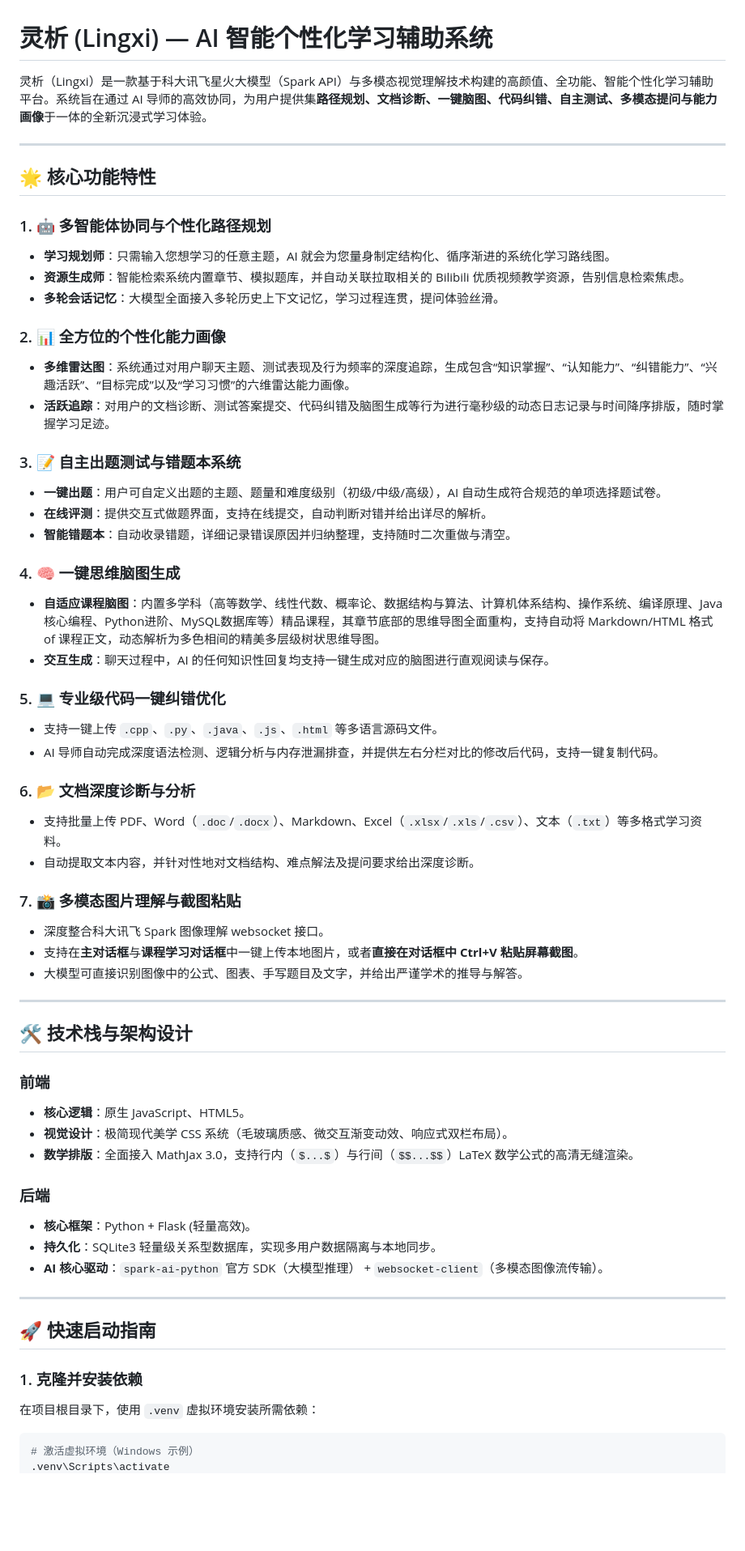
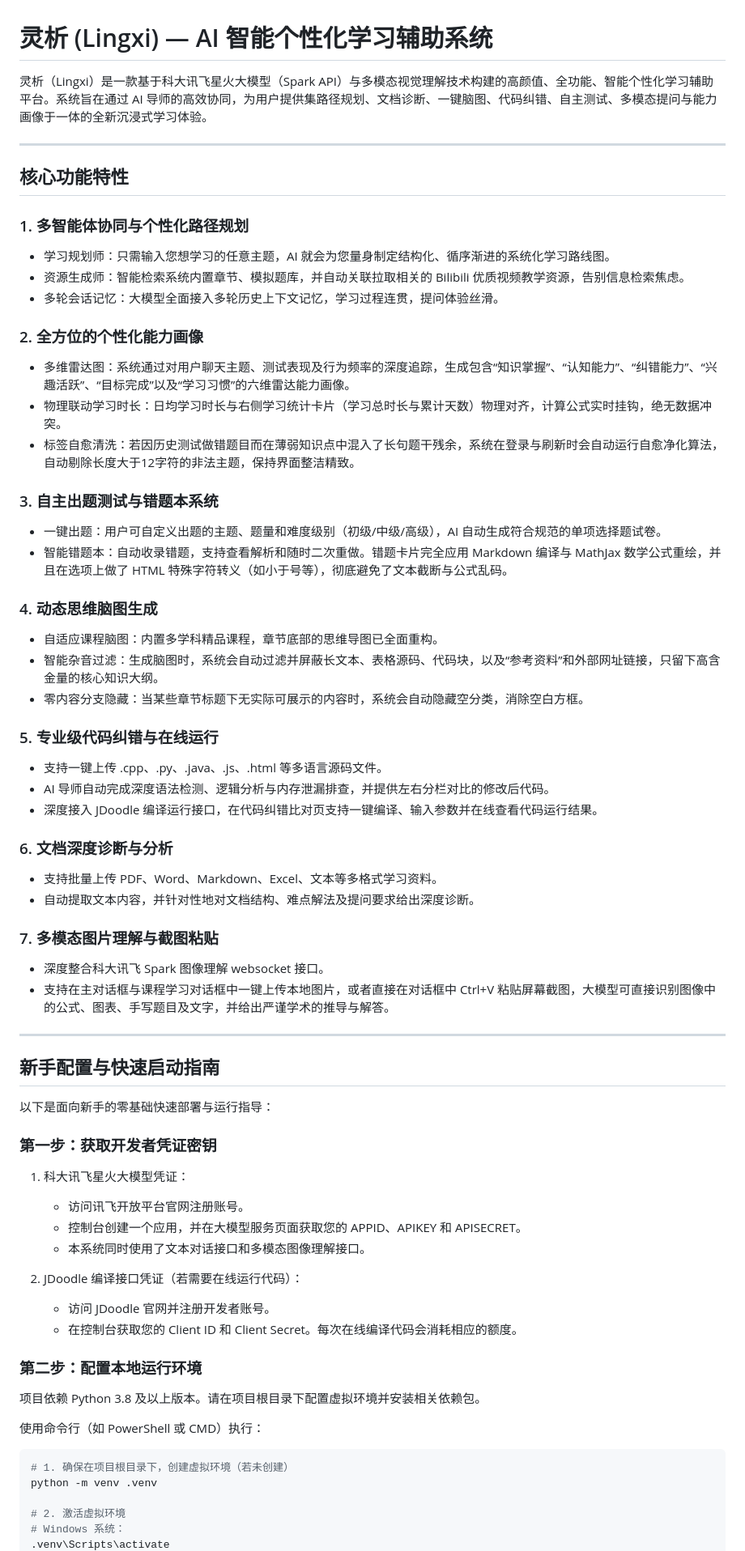
Before and after one commit to wmz0402/lingxi, a Markdown page: README.md, the part around one of its changes. Shown at 81% size. GitHub-like rendering; blank space fills up the shorter version.

Commit message:
docs: update README.md with detailed beginner guide and remove all emojis to comply with safety rules

````diff
--- a/README.md
+++ b/README.md
@@ -1,62 +1,69 @@
 # 灵析 (Lingxi) — AI 智能个性化学习辅助系统
 
-灵析（Lingxi）是一款基于科大讯飞星火大模型（Spark API）与多模态视觉理解技术构建的高颜值、全功能、智能个性化学习辅助平台。系统旨在通过 AI 导师的高效协同，为用户提供集**路径规划、文档诊断、一键脑图、代码纠错、自主测试、多模态提问与能力画像**于一体的全新沉浸式学习体验。
+灵析（Lingxi）是一款基于科大讯飞星火大模型（Spark API）与多模态视觉理解技术构建的高颜值、全功能、智能个性化学习辅助平台。系统旨在通过 AI 导师的高效协同，为用户提供集路径规划、文档诊断、一键脑图、代码纠错、自主测试、多模态提问与能力画像于一体的全新沉浸式学习体验。
 
 ---
 
-## 🌟 核心功能特性
+## 核心功能特性
 
-### 1. 🤖 多智能体协同与个性化路径规划
-- **学习规划师**：只需输入您想学习的任意主题，AI 就会为您量身制定结构化、循序渐进的系统化学习路线图。
-- **资源生成师**：智能检索系统内置章节、模拟题库，并自动关联拉取相关的 Bilibili 优质视频教学资源，告别信息检索焦虑。
-- **多轮会话记忆**：大模型全面接入多轮历史上下文记忆，学习过程连贯，提问体验丝滑。
+### 1. 多智能体协同与个性化路径规划
+* 学习规划师：只需输入您想学习的任意主题，AI 就会为您量身制定结构化、循序渐进的系统化学习路线图。
+* 资源生成师：智能检索系统内置章节、模拟题库，并自动关联拉取相关的 Bilibili 优质视频教学资源，告别信息检索焦虑。
+* 多轮会话记忆：大模型全面接入多轮历史上下文记忆，学习过程连贯，提问体验丝滑。
 
-### 2. 📊 全方位的个性化能力画像
-- **多维雷达图**：系统通过对用户聊天主题、测试表现及行为频率的深度追踪，生成包含“知识掌握”、“认知能力”、“纠错能力”、“兴趣活跃”、“目标完成”以及“学习习惯”的六维雷达能力画像。
-- **活跃追踪**：对用户的文档诊断、测试答案提交、代码纠错及脑图生成等行为进行毫秒级的动态日志记录与时间降序排版，随时掌握学习足迹。
+### 2. 全方位的个性化能力画像
+* 多维雷达图：系统通过对用户聊天主题、测试表现及行为频率的深度追踪，生成包含“知识掌握”、“认知能力”、“纠错能力”、“兴趣活跃”、“目标完成”以及“学习习惯”的六维雷达能力画像。
+* 物理联动学习时长：日均学习时长与右侧学习统计卡片（学习总时长与累计天数）物理对齐，计算公式实时挂钩，绝无数据冲突。
+* 标签自愈清洗：若因历史测试做错题目而在薄弱知识点中混入了长句题干残余，系统在登录与刷新时会自动运行自愈净化算法，自动剔除长度大于12字符的非法主题，保持界面整洁精致。
 
-### 3. 📝 自主出题测试与错题本系统
-- **一键出题**：用户可自定义出题的主题、题量和难度级别（初级/中级/高级），AI 自动生成符合规范的单项选择题试卷。
-- **在线评测**：提供交互式做题界面，支持在线提交，自动判断对错并给出详尽的解析。
-- **智能错题本**：自动收录错题，详细记录错误原因并归纳整理，支持随时二次重做与清空。
+### 3. 自主出题测试与错题本系统
+* 一键出题：用户可自定义出题的主题、题量和难度级别（初级/中级/高级），AI 自动生成符合规范的单项选择题试卷。
+* 智能错题本：自动收录错题，支持查看解析和随时二次重做。错题卡片完全应用 Markdown 编译与 MathJax 数学公式重绘，并且在选项上做了 HTML 特殊字符转义（如小于号等），彻底避免了文本截断与公式乱码。
 
-### 4. 🧠 一键思维脑图生成
-- **自适应课程脑图**：内置多学科（高等数学、线性代数、概率论、数据结构与算法、计算机体系结构、操作系统、编译原理、Java核心编程、Python进阶、MySQL数据库等）精品课程，其章节底部的思维导图全面重构，支持自动将 Markdown/HTML 格式 of 课程正文，动态解析为多色相间的精美多层级树状思维导图。
-- **交互生成**：聊天过程中，AI 的任何知识性回复均支持一键生成对应的脑图进行直观阅读与保存。
+### 4. 动态思维脑图生成
+* 自适应课程脑图：内置多学科精品课程，章节底部的思维导图已全面重构。
+* 智能杂音过滤：生成脑图时，系统会自动过滤并屏蔽长文本、表格源码、代码块，以及“参考资料”和外部网址链接，只留下高含金量的核心知识大纲。
+* 零内容分支隐藏：当某些章节标题下无实际可展示的内容时，系统会自动隐藏空分类，消除空白方框。
 
-### 5. 💻 专业级代码一键纠错优化
-- 支持一键上传 `.cpp`、`.py`、`.java`、`.js`、`.html` 等多语言源码文件。
-- AI 导师自动完成深度语法检测、逻辑分析与内存泄漏排查，并提供左右分栏对比的修改后代码，支持一键复制代码。
+### 5. 专业级代码纠错与在线运行
+* 支持一键上传 .cpp、.py、.java、.js、.html 等多语言源码文件。
+* AI 导师自动完成深度语法检测、逻辑分析与内存泄漏排查，并提供左右分栏对比的修改后代码。
+* 深度接入 JDoodle 编译运行接口，在代码纠错比对页支持一键编译、输入参数并在线查看代码运行结果。
 
-### 6. 📂 文档深度诊断与分析
-- 支持批量上传 PDF、Word（`.doc`/`.docx`）、Markdown、Excel（`.xlsx`/`.xls`/`.csv`）、文本（`.txt`）等多格式学习资料。
-- 自动提取文本内容，并针对性地对文档结构、难点解法及提问要求给出深度诊断。
+### 6. 文档深度诊断与分析
+* 支持批量上传 PDF、Word、Markdown、Excel、文本等多格式学习资料。
+* 自动提取文本内容，并针对性地对文档结构、难点解法及提问要求给出深度诊断。
 
-### 7. 📸 多模态图片理解与截图粘贴
-- 深度整合科大讯飞 Spark 图像理解 websocket 接口。
-- 支持在**主对话框**与**课程学习对话框**中一键上传本地图片，或者**直接在对话框中 Ctrl+V 粘贴屏幕截图**。
-- 大模型可直接识别图像中的公式、图表、手写题目及文字，并给出严谨学术的推导与解答。
+### 7. 多模态图片理解与截图粘贴
+* 深度整合科大讯飞 Spark 图像理解 websocket 接口。
+* 支持在主对话框与课程学习对话框中一键上传本地图片，或者直接在对话框中 Ctrl+V 粘贴屏幕截图，大模型可直接识别图像中的公式、图表、手写题目及文字，并给出严谨学术的推导与解答。
 
 ---
 
-## 🛠️ 技术栈与架构设计
+## 新手配置与快速启动指南
 
-### 前端
-- **核心逻辑**：原生 JavaScript、HTML5。
-- **视觉设计**：极简现代美学 CSS 系统（毛玻璃质感、微交互渐变动效、响应式双栏布局）。
-- **数学排版**：全面接入 MathJax 3.0，支持行内（`$...$`）与行间（`$$...$$`）LaTeX 数学公式的高清无缝渲染。
+以下是面向新手的零基础快速部署与运行指导：
 
-### 后端
-- **核心框架**：Python + Flask (轻量高效)。
-- **持久化**：SQLite3 轻量级关系型数据库，实现多用户数据隔离与本地同步。
-- **AI 核心驱动**：`spark-ai-python` 官方 SDK（大模型推理） + `websocket-client`（多模态图像流传输）。
+### 第一步：获取开发者凭证密钥
 
----
+1. 科大讯飞星火大模型凭证：
+   * 访问讯飞开放平台官网注册账号。
+   * 控制台创建一个应用，并在大模型服务页面获取您的 APPID、APIKEY 和 APISECRET。
+   * 本系统同时使用了文本对话接口和多模态图像理解接口。
 
-## 🚀 快速启动指南
+2. JDoodle 编译接口凭证（若需要在线运行代码）：
+   * 访问 JDoodle 官网并注册开发者账号。
+   * 在控制台获取您的 Client ID 和 Client Secret。每次在线编译代码会消耗相应的额度。
 
-### 1. 克隆并安装依赖
-在项目根目录下，使用 `.venv` 虚拟环境安装所需依赖：
-```bash
-# 激活虚拟环境（Windows 示例）
+### 第二步：配置本地运行环境
+
+项目依赖 Python 3.8 及以上版本。请在项目根目录下配置虚拟环境并安装相关依赖包。
+
+使用命令行（如 PowerShell 或 CMD）执行：
+```powershell
+# 1. 确保在项目根目录下，创建虚拟环境（若未创建）
+python -m venv .venv
+
+# 2. 激活虚拟环境
+# Windows 系统：
 .venv\Scripts\activate
````
Also changed, not shown: other parts of README.md (+81 -27 lines).
